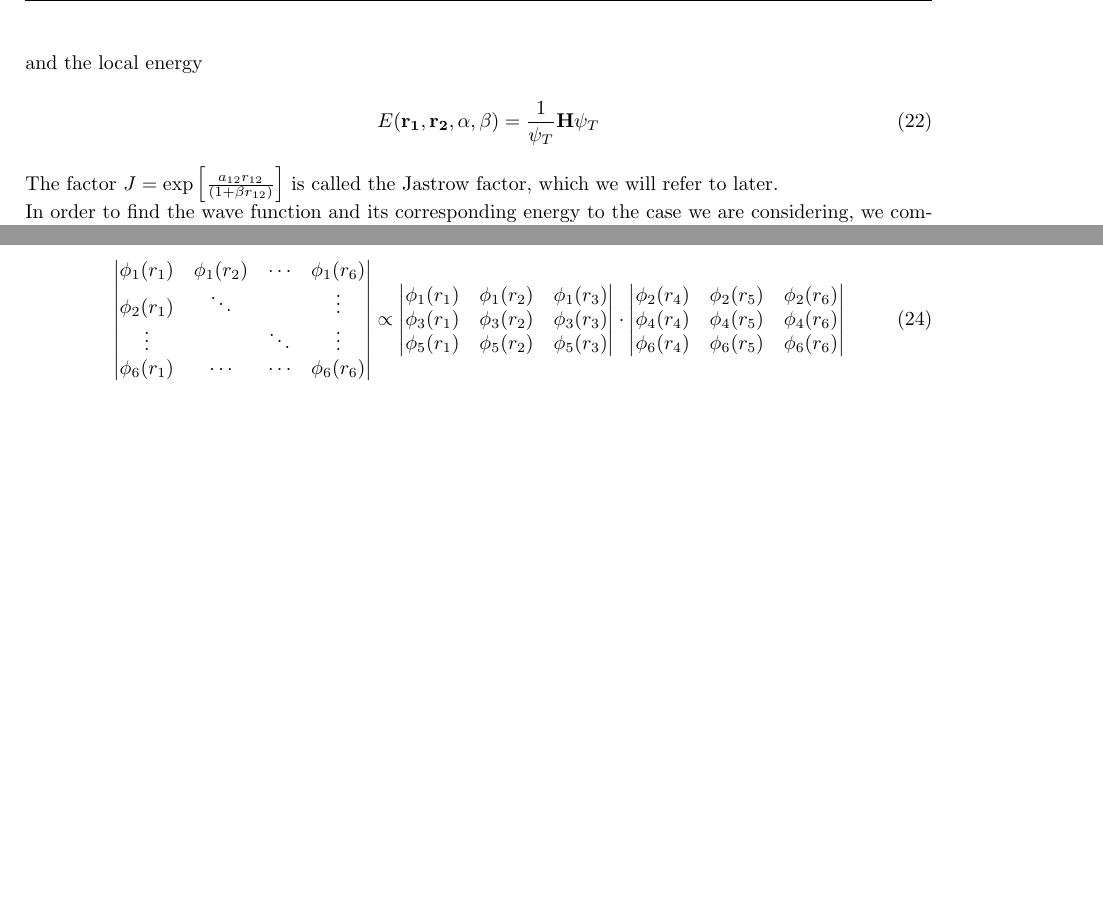
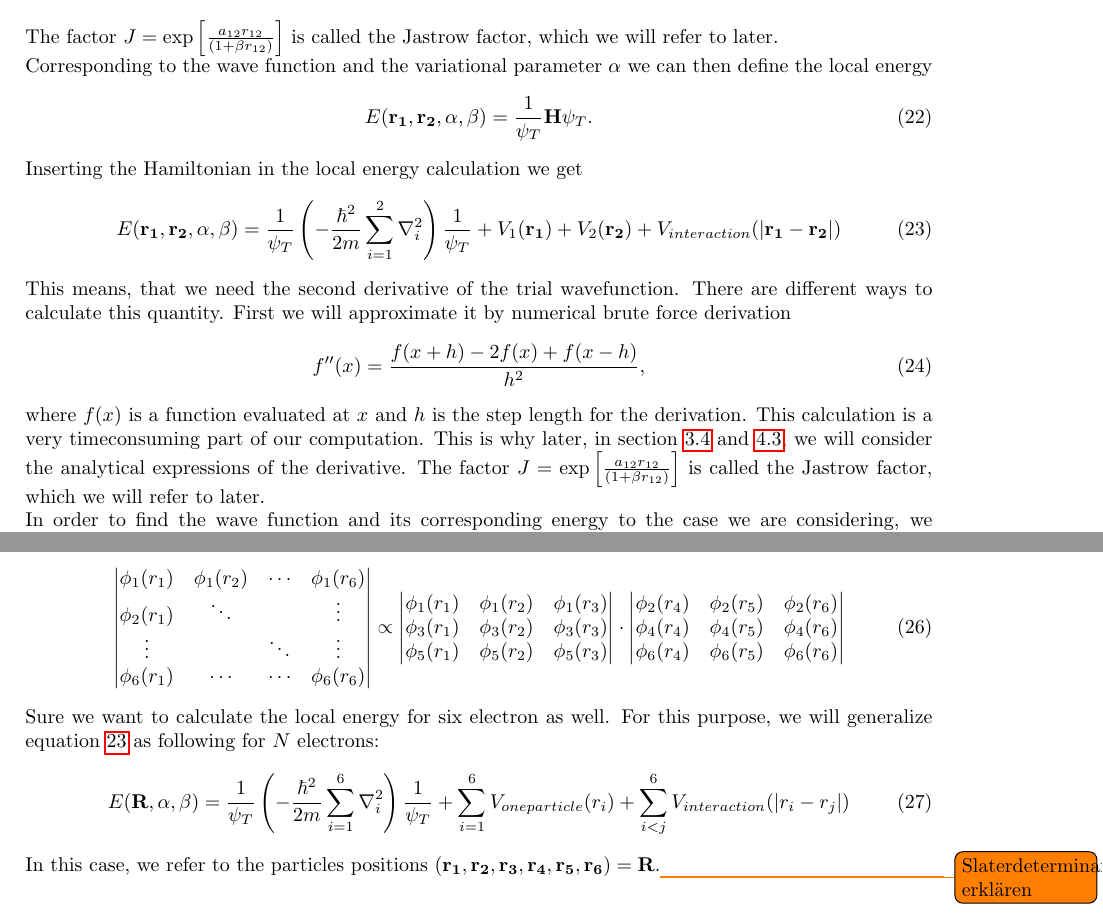
Before and after one commit to Canadanja/Project-3tex, a LaTeX document (project3.tex, which reads 3-Algo.tex): two parts of page 7 of 16 before the commit and two parts of page 7 of 17 after it, joined at a grey line, cut at the place of the change, the shorter picture padded with empty space. Compiled offline with pdfLaTeX.

Commit message:
Merge branch 'master' of https://github.com/Canadanja/Project-3tex
Conflicts:
project3.pdf

```diff
--- a/3-Algo.tex
+++ b/3-Algo.tex
@@ -36,18 +36,30 @@ As expansion wave function $\varphi_0$ we use a trial wave function we will call
 \end{equation}
 with
 \begin{align}
-a_{12} =\left\{\begin{array}{cl} 1, & \mbox{for} \uparrow\downarrow\\ 1/3, & \mbox{for} \uparrow\uparrow,\downarrow\downarrow \end{array}\right],\\
-r_{12} = \sqrt{\mathbf{r_1} - \mathbf{r_2}}
-\intertext{and the local energy}
-E(\mathbf{r_1,r_2},\alpha,\beta) = \frac{1}{\psi_T} \mathbf{H} \psi_T
+a_{12} =\left\{\begin{array}{cl} 1, & \mbox{for} \uparrow\downarrow\\ 1/3, & \mbox{for} \uparrow\uparrow,\downarrow\downarrow \end{array}\right]
+\intertext{and}
+r_{12} = \sqrt{\mathbf{r_1} - \mathbf{r_2}}.
 \end{align}
-%mehr zur energieberechnung aus lecture notes
 The factor $J = \exp \left[ \frac{a_{12} r_{12}}{(1+\beta r_{12})} \right]$ is called the Jastrow factor, which we will refer to later.\\
-In order to find the wave function and its corresponding energy to the case we are considering, we compute the expectation value $E(\alpha, \beta)$ and find its minimum or alternatively the minimum of its variance $\mathrm{var}(E(\alpha, \beta))$. This procedure is used in section~\ref{sec:result}. For the six electron case, the variational wave function becomes as in equation~\ref{glg:6electron} and we can again search the minimum energy.\\
+Corresponding to the wave function and the variational parameter $\alpha$ we can then define the local energy
+\begin{equation}
+E(\mathbf{r_1,r_2},\alpha,\beta) = \frac{1}{\psi_T} \mathbf{H} \psi_T.
+\end{equation}
+Inserting the Hamiltonian in the local energy calculation we get
+\begin{equation}\label{glg:localenergy}
+E(\mathbf{r_1,r_2},\alpha,\beta) = \frac{1}{\psi_T} \left(-\frac{\hbar^2}{2m}\sum_{i=1}^2 \nabla^2_i\right) \frac{1}{\psi_T} + V_{1}(\mathbf{r_1}) + V_{2}(\mathbf{r_2}) + V_{interaction}(|\mathbf{r_1}-\mathbf{r_2}|)
+\end{equation}
+This means, that we need the second derivative of the trial wavefunction. There are different ways to calculate this quantity. First we will approximate it by numerical brute force derivation
+\begin{equation}
+f''(x) = \frac{f(x+h)-2f(x)+f(x-h)}{h^2},
+\end{equation}
+where $f(x)$ is a function evaluated at $x$ and $h$ is the step length for the derivation. This calculation is a very timeconsuming part of our computation. This is why later, in section~\ref{sec:closedform} and~\ref{sec:analytical}, we will consider the analytical expressions of the derivative.
+The factor $J = \exp \left[ \frac{a_{12} r_{12}}{(1+\beta r_{12})} \right]$ is called the Jastrow factor, which we will refer to later.\\
+In order to find the wave function and its corresponding energy to the case we are considering, we compute the expectation value $E(\alpha, \beta)$ and find its minimum or alternatively the minimum of its variance $\mathrm{var}(E(\alpha, \beta))$. This procedure is used in section~\ref{sec:result}. For the six electron case, the variational wave function becomes as in equation~\ref{glg:6electron} and we can again search the minimum energy.
 \subsubsection{Many-body problems}
 Furthermore we are going to focus on a many-body problem by considering up to six electrons. In this case, the wave function can be written as
 \begin{equation}\label{glg:6electron}
-\Psi(\mathbf{r_1,r_2,\cdots, r_6}) = \det(\phi_1(\mathbf{r_1}),\phi_2(\mathbf{r_2}),\cdots,\phi_6(\mathbf{r_6}) \prod_{i<j}^6 \exp\left[\frac{a r_{ij}}{(1+\beta r_{ij}}\right],
+\Psi(\mathbf{r_1,r_2,\cdots, r_6}) = \det(\phi_1(\mathbf{r_1}),\phi_2(\mathbf{r_2}),\cdots,\phi_6(\mathbf{r_6})) \prod_{i<j}^6 \exp\left[\frac{a r_{ij}}{(1+\beta r_{ij}}\right],
 \end{equation}
 where again the $\phi_i(r_i)$ refer to single particle wave functions as in equation~\ref{glg:wavefunc1}.\\
 The determinant is also known to be called Slater determinant. Although it is the determinant of a $6\times 6$-matrix, it can be reexpressed in terms of $3\times 3$-determinants according to Cramer's rule.
@@ -71,7 +83,11 @@ The determinant is also known to be called Slater determinant. Although it is th
 \phi_6(r_4)& \phi_6(r_5)& \phi_6(r_6)
 \end{vmatrix}
 \end{align}
-%Slater determinant -> six electron stuff
+Sure we want to calculate the local energy for six electron as well. For this purpose, we will generalize equation~\ref{glg:localenergy} as following for $N$ electrons:
+\begin{equation}
+E(\mathbf{R},\alpha,\beta) = \frac{1}{\psi_T} \left(-\frac{\hbar^2}{2m}\sum_{i=1}^6 \nabla^2_i\right) \frac{1}{\psi_T} + \sum_{i=1}^6 V_{oneparticle}(r_i) + \sum_{i<j}^6 V_{interaction}(|r_i-r_j|)
+\end{equation}
+In this case, we refer to the particles positions $(\mathbf{r_1,r_2,r_3,r_4,r_5,r_6})=\mathbf{R}$.\todo{Slaterdeterminantenzerlegung erklären}
 \subsection{Monte Carlo methods}
 The basis of the method explained above are the Monte Carlo methods, which can be referred to as statistical simulation methods. The central building block of these methods is the propability distribution function (PDF), which is used to describe and characterize the physical problem. This does not restrict the method to statistical problems, but by displaying the desired solution in terms of PDF's, non-stochastic problems can be handled as well. During a Monte-Carlo simulation, random numbers must be generated covering an interval uniformly. Using these numbers, many random samples are taken from the PDF. In order to get the desired result the average of all samples is computed. According to this, the precision of the simulation rises with the amount of samples. The error has to be estimated to get an impression of the simulation's precision.\\
 On the contrary of statistical random number-based methods, in standard mathematical modelling, the problem would be distretized and solved by a numerical approach.\\
```
Also changed, not shown: 4-Results.tex (+13 -9 lines), 3-Algo.tex (9 more changed lines).
